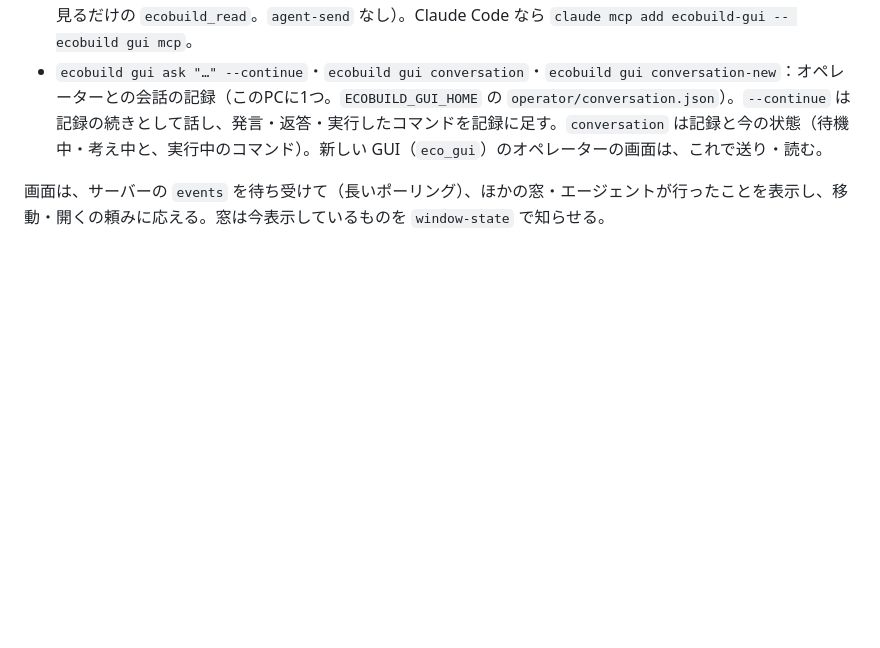
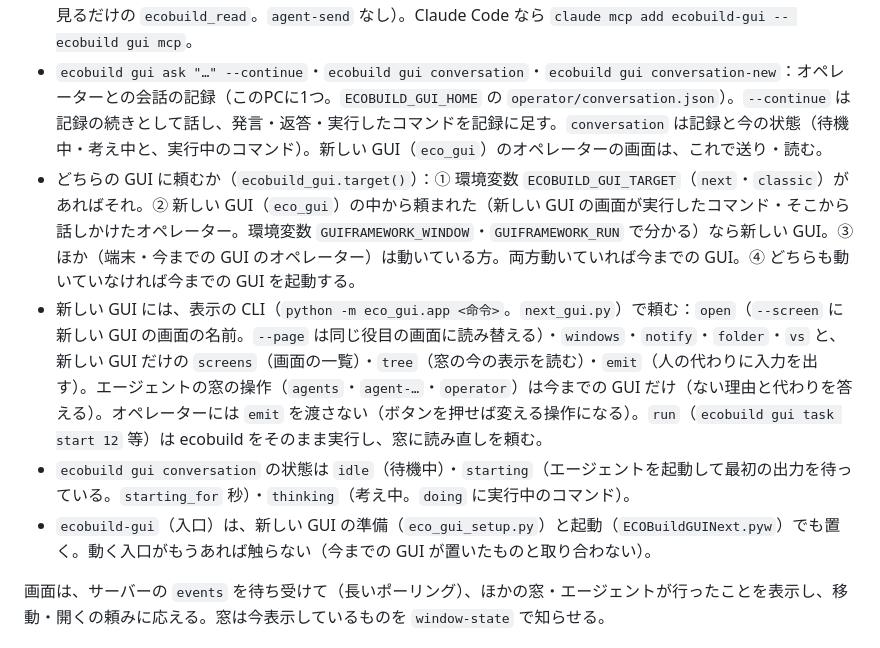
Before and after one commit to superFUKA/ECOBuild, a Markdown page: gui/README.md, the part around the change. Drawn GitHub-style; blank space fills up the shorter version.

Commit message:
拡張コマンドの形・どちらの GUI に頼むかを README に。入口を置く試験

```diff
--- a/gui/README.md
+++ b/gui/README.md
@@ -142,6 +142,10 @@ npm run dist                 # dist\ECOBuild-GUI-Setup-<版>.exe
 - `ecobuild gui …`：ecobuild の外部サブコマンド（`ecobuild-gui`。GUIのサーバーが起動のたびに ecobuild と同じフォルダに置く `ecobuild-gui.cmd` が `ecobuild_gui.py` を呼ぶ）。例：`ecobuild gui`（ハブ）、`ecobuild gui -C <場所> task start 12`、`ecobuild gui open ECOSTL --tab projects`、`ecobuild gui windows --json`、`ecobuild gui actions`。GUIが動いていなければ起動する（`ECOBUILD_GUI_HOME` の `server.json` に、動いているサーバーの場所がある）。
 - `ecobuild gui mcp`：MCP サーバー（標準入出力）。ツールは `ecobuild`（コマンドの実行）・`ecobuild_commands`（コマンドの一覧）・`gui_open` 等。`--operator` はオペレーター用（`ecobuild` の代わりに見るだけの `ecobuild_read`。`agent-send` なし）。Claude Code なら `claude mcp add ecobuild-gui -- ecobuild gui mcp`。
 - `ecobuild gui ask "…" --continue`・`ecobuild gui conversation`・`ecobuild gui conversation-new`：オペレーターとの会話の記録（このPCに1つ。`ECOBUILD_GUI_HOME` の `operator/conversation.json`）。`--continue` は記録の続きとして話し、発言・返答・実行したコマンドを記録に足す。`conversation` は記録と今の状態（待機中・考え中と、実行中のコマンド）。新しい GUI（`eco_gui`）のオペレーターの画面は、これで送り・読む。
+- どちらの GUI に頼むか（`ecobuild_gui.target()`）：① 環境変数 `ECOBUILD_GUI_TARGET`（`next`・`classic`）があればそれ。② 新しい GUI（`eco_gui`）の中から頼まれた（新しい GUI の画面が実行したコマンド・そこから話しかけたオペレーター。環境変数 `GUIFRAMEWORK_WINDOW`・`GUIFRAMEWORK_RUN` で分かる）なら新しい GUI。③ ほか（端末・今までの GUI のオペレーター）は動いている方。両方動いていれば今までの GUI。④ どちらも動いていなければ今までの GUI を起動する。
+- 新しい GUI には、表示の CLI（`python -m eco_gui.app <命令>`。`next_gui.py`）で頼む：`open`（`--screen` に新しい GUI の画面の名前。`--page` は同じ役目の画面に読み替える）・`windows`・`notify`・`folder`・`vs` と、新しい GUI だけの `screens`（画面の一覧）・`tree`（窓の今の表示を読む）・`emit`（人の代わりに入力を出す）。エージェントの窓の操作（`agents`・`agent-…`・`operator`）は今までの GUI だけ（ない理由と代わりを答える）。オペレーターには `emit` を渡さない（ボタンを押せば変える操作になる）。`run`（`ecobuild gui task start 12` 等）は ecobuild をそのまま実行し、窓に読み直しを頼む。
+- `ecobuild gui conversation` の状態は `idle`（待機中）・`starting`（エージェントを起動して最初の出力を待っている。`starting_for` 秒）・`thinking`（考え中。`doing` に実行中のコマンド）。
+- `ecobuild-gui`（入口）は、新しい GUI の準備（`eco_gui_setup.py`）と起動（`ECOBuildGUINext.pyw`）でも置く。動く入口がもうあれば触らない（今までの GUI が置いたものと取り合わない）。
 
 画面は、サーバーの `events` を待ち受けて（長いポーリング）、ほかの窓・エージェントが行ったことを表示し、移動・開くの頼みに応える。窓は今表示しているものを `window-state` で知らせる。
 
```
Also changed, not shown: README.md (+1 -1 lines).
